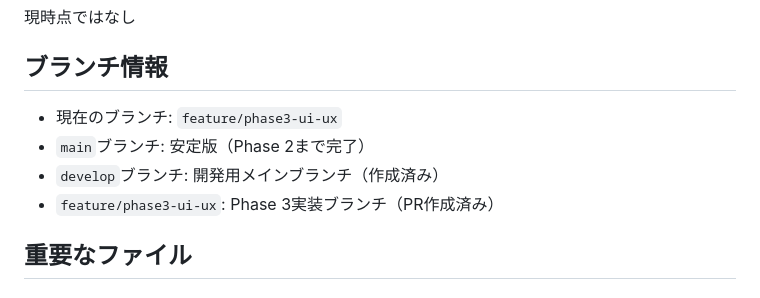
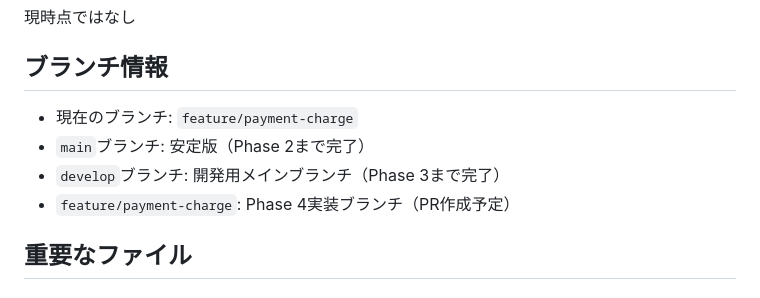
Before and after one commit to daisuke08253649/digital_iccard_app, a Markdown page: docs/progress.md, the part around one of its changes. Rendered like a GitHub page.

```diff
--- a/docs/progress.md
+++ b/docs/progress.md
@@ -190,10 +253,10 @@ Phase 2ではSQLマイグレーションファイルのみのため、チェッ
 
 ## ブランチ情報
 
-- 現在のブランチ: `feature/phase3-ui-ux`
+- 現在のブランチ: `feature/payment-charge`
 - `main`ブランチ: 安定版（Phase 2まで完了）
-- `develop`ブランチ: 開発用メインブランチ（作成済み）
-- `feature/phase3-ui-ux`: Phase 3実装ブランチ（PR作成済み）
+- `develop`ブランチ: 開発用メインブランチ（Phase 3まで完了）
+- `feature/payment-charge`: Phase 4実装ブランチ（PR作成予定）
 
 ## 重要なファイル
 
```
Also changed, not shown: other parts of docs/progress.md (+66 -3 lines).
